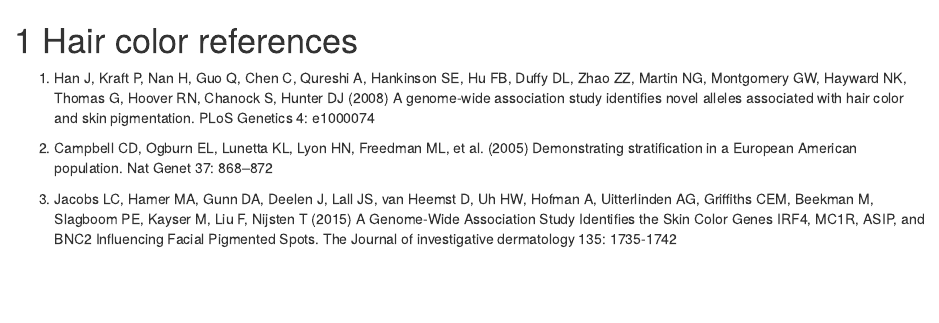
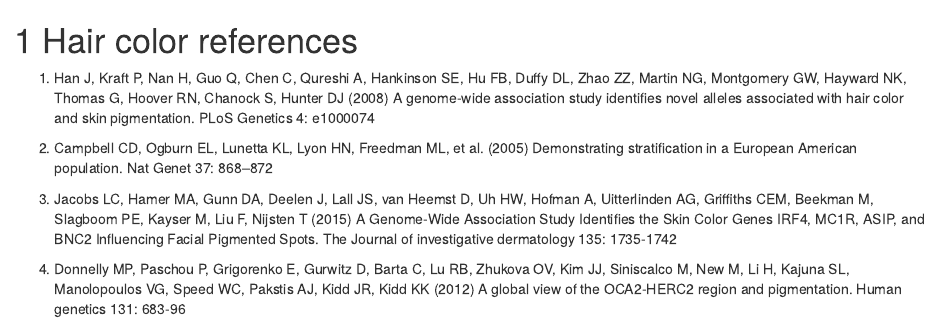
Before and after one commit to lopasy/Myopia-summary, an R Markdown document (Pigmentation-references.Rmd): the page in a window 1100 px wide, from its top. Rendered offline with R 4.5, knitr and Pandoc, with nearby package versions; drawn as R Markdown's standard HTML page in place of the format the file asks for.

Commit message:
pigmentation corections

```diff
--- a/Pigmentation-references.Rmd
+++ b/Pigmentation-references.Rmd
@@ -5,3 +5,5 @@
 2. Campbell CD, Ogburn EL, Lunetta KL, Lyon HN, Freedman ML, et al. (2005) Demonstrating stratification in a European American population. Nat Genet 37: 868–872
 
 3. Jacobs LC, Hamer MA, Gunn DA, Deelen J, Lall JS, van Heemst D, Uh HW, Hofman A, Uitterlinden AG, Griffiths CEM, Beekman M, Slagboom PE, Kayser M, Liu F, Nijsten T (2015) A Genome-Wide Association Study Identifies the Skin Color Genes IRF4, MC1R, ASIP, and BNC2 Influencing Facial Pigmented Spots. The Journal of investigative dermatology 135: 1735-1742
+
+4. Donnelly MP, Paschou P, Grigorenko E, Gurwitz D, Barta C, Lu RB, Zhukova OV, Kim JJ, Siniscalco M, New M, Li H, Kajuna SL, Manolopoulos VG, Speed WC, Pakstis AJ, Kidd JR, Kidd KK (2012) A global view of the OCA2-HERC2 region and pigmentation. Human genetics 131: 683-96
```
Also changed, not shown: Pigmentation-summary.Rmd (+2 -0 lines).
